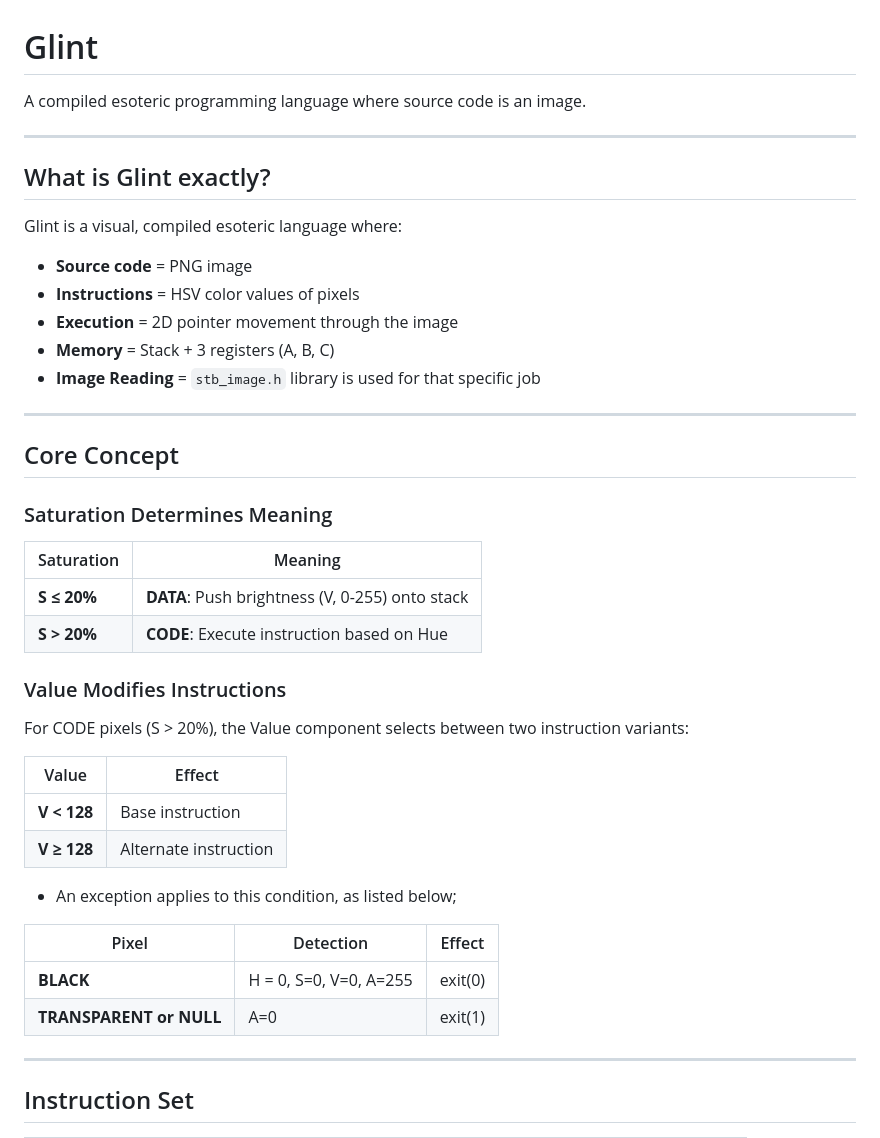
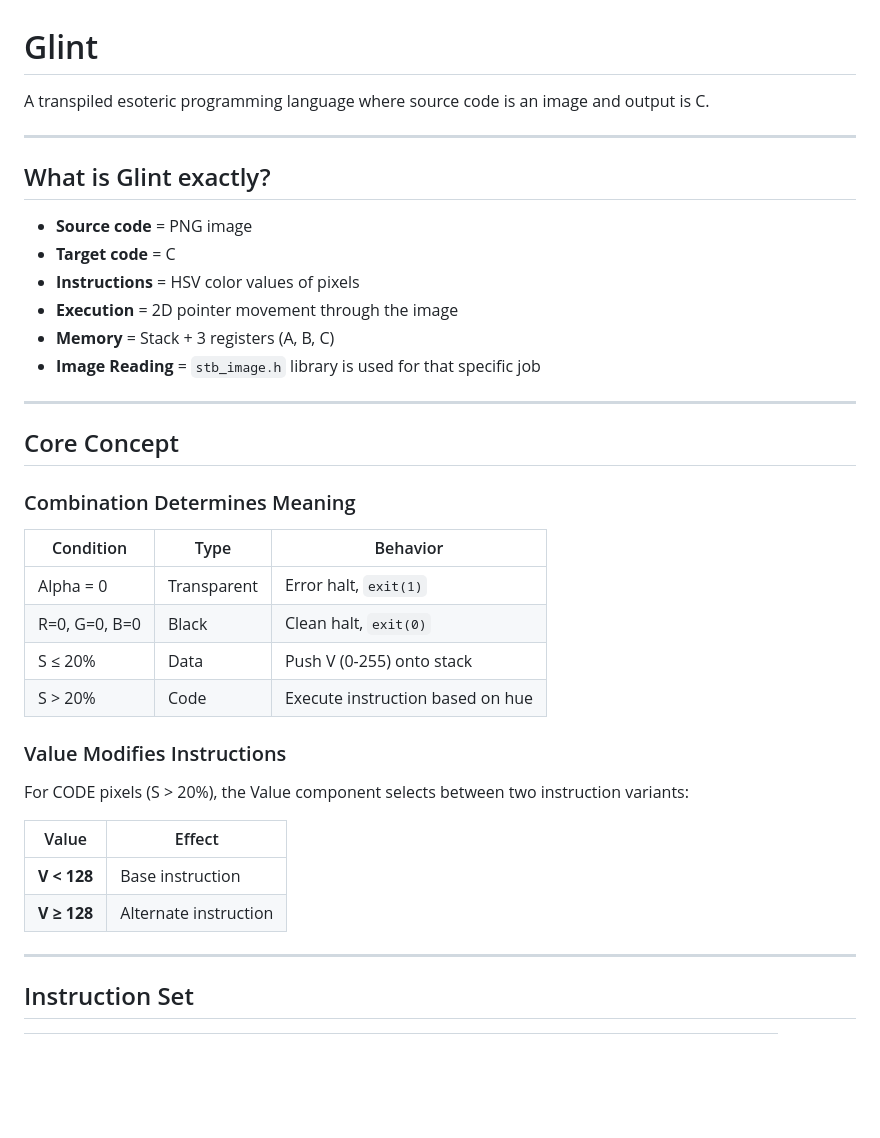
Before and after one commit to Siddhartha-Kabeer-Upadhyay/compiler-design, a Markdown page: README.md, the part around one of its changes. GitHub-like rendering; blank space fills up the shorter version.

```diff
--- a/README.md
+++ b/README.md
@@ -1,14 +1,13 @@
 # Glint
 
-A compiled esoteric programming language where source code is an image.
+A transpiled esoteric programming language where source code is an image and output is C.
 
 ---
 
 ## What is Glint exactly?
 
-Glint is a visual, compiled esoteric language where:
-
 - **Source code** = PNG image
+- **Target code** = C
 - **Instructions** = HSV color values of pixels
 - **Execution** = 2D pointer movement through the image
 - **Memory** = Stack + 3 registers (A, B, C)
@@ -18,12 +17,14 @@ Glint is a visual, compiled esoteric language where:
 
 ## Core Concept
 
-### Saturation Determines Meaning
+### Combination Determines Meaning
 
-| Saturation | Meaning |
-|------------|---------|
-| **S ≤ 20%** | **DATA**: Push brightness (V, 0-255) onto stack |
-| **S > 20%** | **CODE**: Execute instruction based on Hue |
+| Condition | Type | Behavior |
+|-----------|------|----------|
+| Alpha = 0 | Transparent | Error halt, `exit(1)` |
+| R=0, G=0, B=0 | Black | Clean halt, `exit(0)` |
+| S ≤ 20% | Data | Push V (0-255) onto stack |
+| S > 20% | Code | Execute instruction based on hue |
 
 ### Value Modifies Instructions
 
@@ -34,13 +35,6 @@ For CODE pixels (S > 20%), the Value component selects between two instruction v
 | **V < 128** | Base instruction |
 | **V ≥ 128** | Alternate instruction |
 
-* An exception applies to this condition, as listed below;
-
-| Pixel | Detection | Effect |
-|-------|-------|--------|
-| **BLACK** | H = 0, S=0, V=0, A=255 | exit(0) |
-| **TRANSPARENT or NULL** | A=0 | exit(1) |
-
 ---
 
 ## Instruction Set
```
Also changed, not shown: other parts of README.md (+24 -103 lines).
